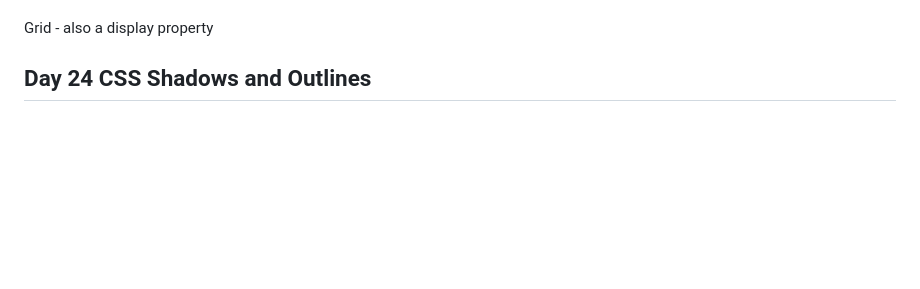
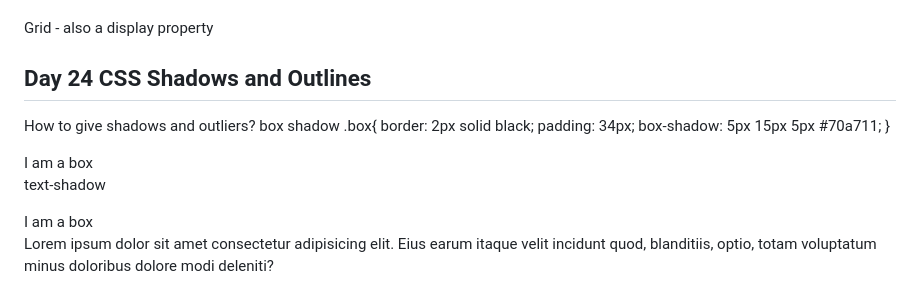
Before and after one commit to mishra1010/Sigma-Web-Dev-Course, a Markdown page: README.md, the part around the change printed below. Rendered like a GitHub page; blank space fills up the shorter version.

Commit message:
Day25shadows and outlines

```diff
--- a/README.md
+++ b/README.md
@@ -392,3 +392,38 @@ inline-flex brings all elements in sameline
 Grid - also a display property
 
 ## Day 24 CSS Shadows and Outlines
+How to give shadows and outliers?
+box shadow
+ .box{
+            border: 2px solid black;
+            padding: 34px;
+            box-shadow: 5px 15px 5px #70a711;
+        }
+    </style>
+</head>
+<body>
+    <div class="box">
+        I am a box
+    </div>
+
+text-shadow
+
+ <style>
+        .box{
+            border: 2px solid black;
+            padding: 34px;
+            box-shadow: 5px 15px 5px #70a711;
+        }
+        .text-element{
+            text-shadow: 2px 2px 2px #ff0000;
+        }
+    </style>
+</head>
+<body>
+    <div class="box">
+        I am a box
+    </div>
+    <p class="text-element">
+        Lorem ipsum dolor sit amet consectetur adipisicing elit. Eius earum itaque velit incidunt quod, blanditiis, optio, totam voluptatum minus doloribus dolore modi deleniti?
+    </p>
+
```
Also changed, not shown: other parts of README.md (+4 -0 lines), images/image7.png (added), 1 other file.
